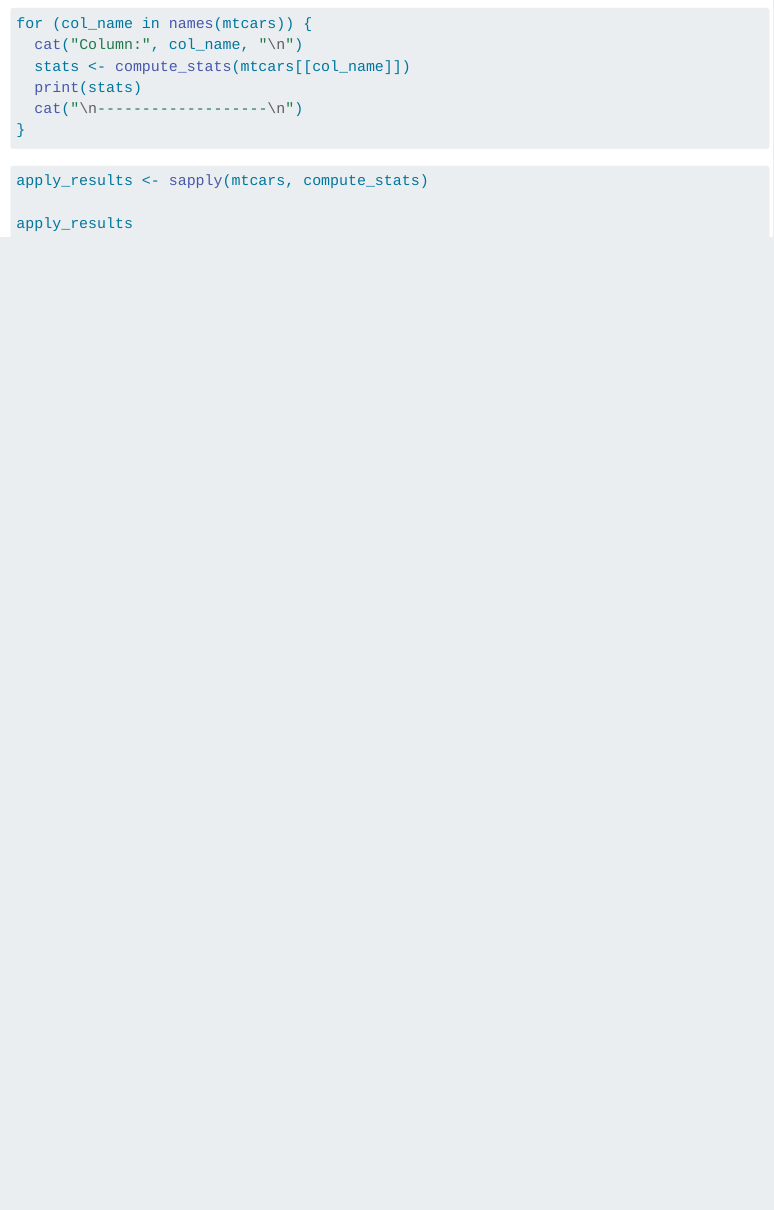
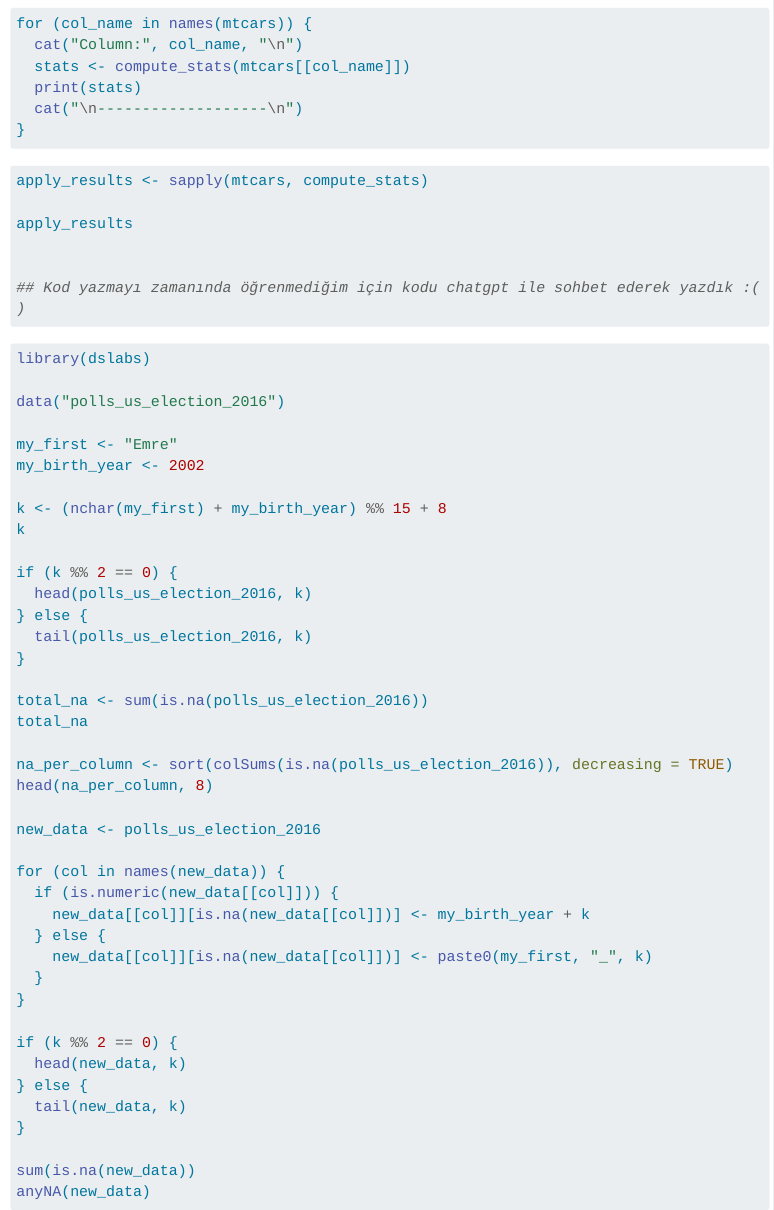
Before and after one commit to emreserincan-design/emu660-assignment1-emrecanserin, a Quarto document (assignments/assignment-1.qmd): the page in a window 1100 px wide, from 990 px down. Rendered offline with R 4.5, knitr and Pandoc in place of Quarto, with nearby package versions; the code chunks are not run, so their results and figures are left out; menus at the side of the page are left out; long lines of code are wrapped.

Commit message:
fiinal hal kod tamam

````diff
--- a/assignments/assignment-1.qmd
+++ b/assignments/assignment-1.qmd
@@ -46,3 +46,48 @@ for (col_name in names(mtcars)) {
 apply_results <- sapply(mtcars, compute_stats)
 
 apply_results
+
+
+## Kod yazmayı zamanında öğrenmediğim için kodu chatgpt ile sohbet ederek yazdık :( )
+
+```{r}
+library(dslabs)
+
+data("polls_us_election_2016")
+
+my_first <- "Emre"
+my_birth_year <- 2002
+
+k <- (nchar(my_first) + my_birth_year) %% 15 + 8
+k
+
+if (k %% 2 == 0) {
+  head(polls_us_election_2016, k)
+} else {
+  tail(polls_us_election_2016, k)
+}
+
+total_na <- sum(is.na(polls_us_election_2016))
+total_na
+
+na_per_column <- sort(colSums(is.na(polls_us_election_2016)), decreasing = TRUE)
+head(na_per_column, 8)
+
+new_data <- polls_us_election_2016
+
+for (col in names(new_data)) {
+  if (is.numeric(new_data[[col]])) {
+    new_data[[col]][is.na(new_data[[col]])] <- my_birth_year + k
+  } else {
+    new_data[[col]][is.na(new_data[[col]])] <- paste0(my_first, "_", k)
+  }
+}
+
+if (k %% 2 == 0) {
+  head(new_data, k)
+} else {
+  tail(new_data, k)
+}
+
+sum(is.na(new_data))
+anyNA(new_data)
````
